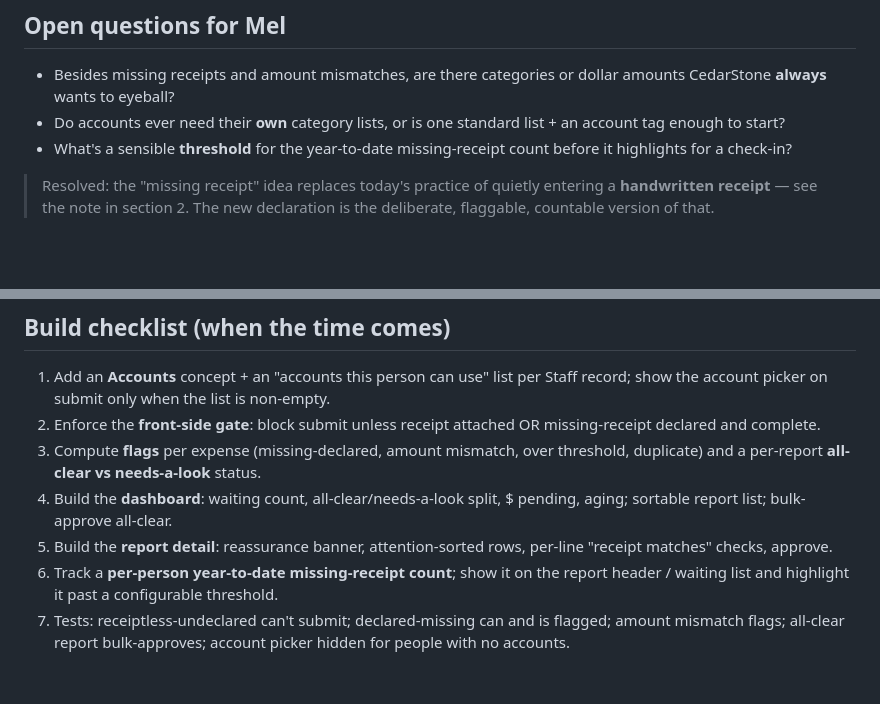
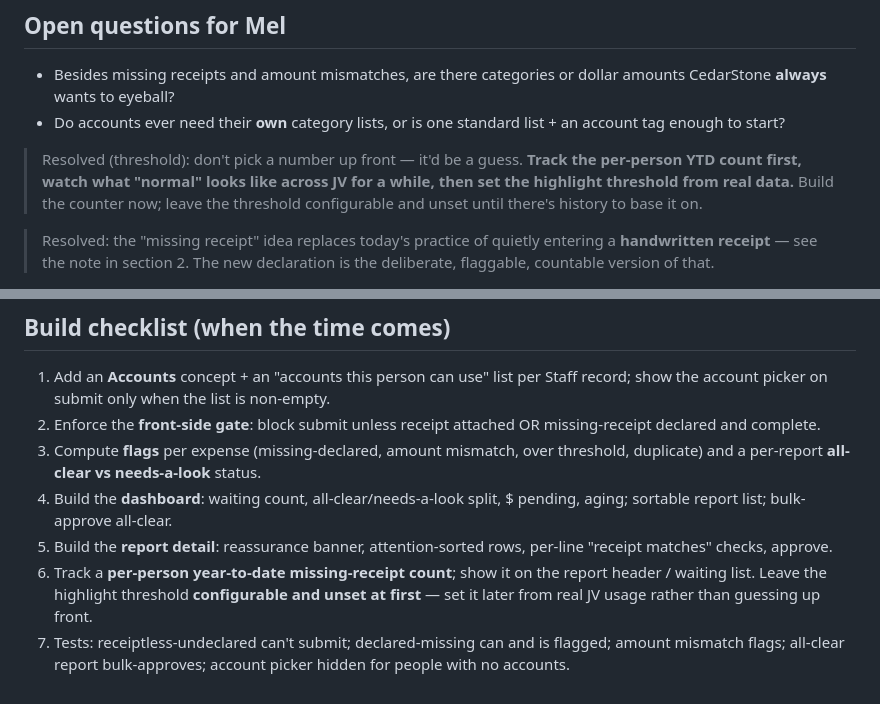
Before and after one commit to Melnwood/Reimbly, a Markdown page: docs/CEDARSTONE-BACKOFFICE.md, 2 parts joined by grey strips. Drawn GitHub-style; blank space fills up the shorter version.

Commit message:
Doc: set missing-receipt threshold from real usage, not up front
Record the decision to track the per-person YTD missing-receipt count
first, observe what "normal" looks like across JV, and set the highlight
threshold later from real data. Build the counter now; leave the threshold
configurable and unset until there's history.

Co-Authored-By: Claude Opus 4.8 <noreply@anthropic.com>
Claude-Session: https://claude.ai/code/session_01919Hx4UZgWhKhLGDSDS7dC

```diff
--- a/docs/CEDARSTONE-BACKOFFICE.md
+++ b/docs/CEDARSTONE-BACKOFFICE.md
@@ -135,8 +135,10 @@ instead of grind-through-everything.
   amounts CedarStone **always** wants to eyeball?
 - Do accounts ever need their **own** category lists, or is one standard list + an
   account tag enough to start?
-- What's a sensible **threshold** for the year-to-date missing-receipt count before
-  it highlights for a check-in?
+> Resolved (threshold): don't pick a number up front — it'd be a guess. **Track the
+> per-person YTD count first, watch what "normal" looks like across JV for a while,
+> then set the highlight threshold from real data.** Build the counter now; leave the
+> threshold configurable and unset until there's history to base it on.
 
 > Resolved: the "missing receipt" idea replaces today's practice of quietly entering
 > a **handwritten receipt** — see the note in section 2. The new declaration is the
@@ -155,7 +157,8 @@ instead of grind-through-everything.
 5. Build the **report detail**: reassurance banner, attention-sorted rows,
    per-line "receipt matches" checks, approve.
 6. Track a **per-person year-to-date missing-receipt count**; show it on the report
-   header / waiting list and highlight it past a configurable threshold.
+   header / waiting list. Leave the highlight threshold **configurable and unset at
+   first** — set it later from real JV usage rather than guessing up front.
 7. Tests: receiptless-undeclared can't submit; declared-missing can and is flagged;
    amount mismatch flags; all-clear report bulk-approves; account picker hidden for
    people with no accounts.
```
